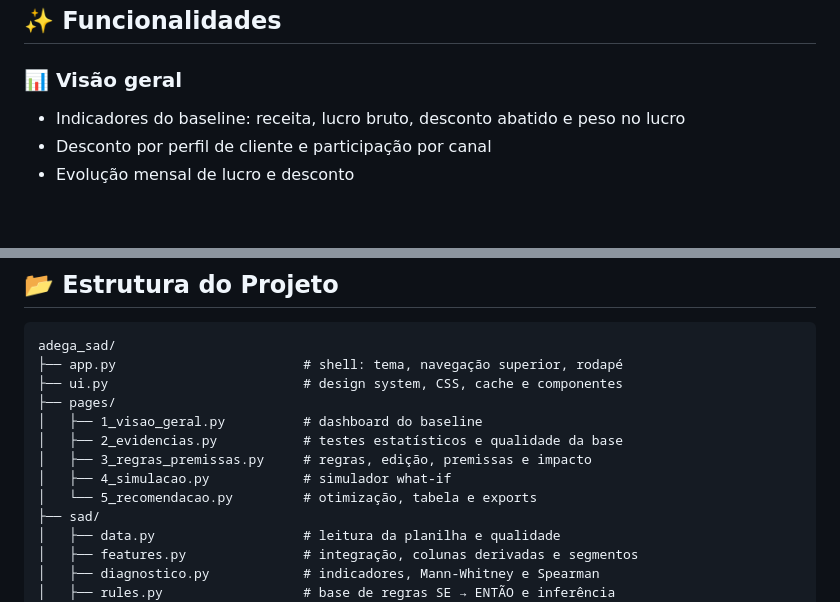
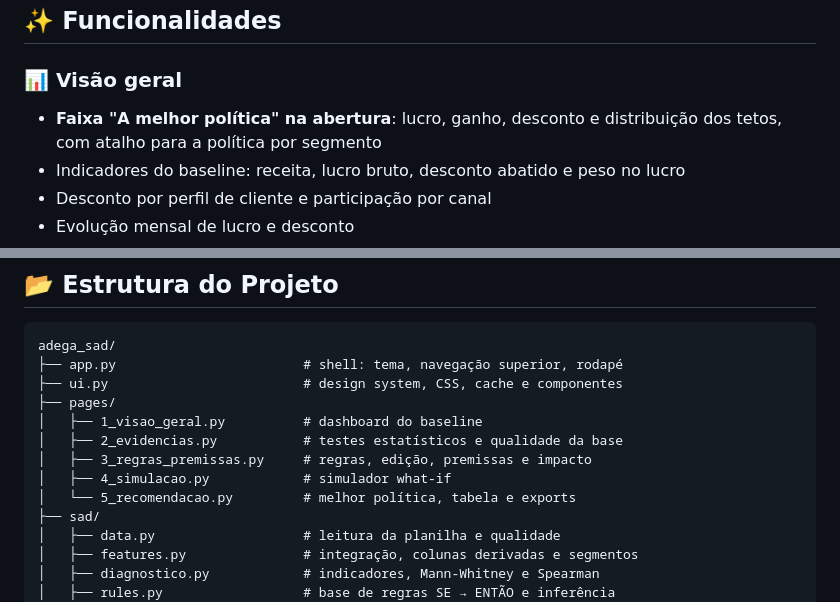
Before and after one commit to DevFalconszz/adega-sad, a Markdown page: README.md, 2 parts joined by grey strips. GitHub-like rendering; blank space fills up the shorter version.

```diff
--- a/README.md
+++ b/README.md
@@ -96,6 +99,7 @@ A interface foi desenhada para ser silenciosa e editorial: fundo em papel quente
 ## ✨ Funcionalidades
 
 ### 📊 Visão geral
+- **Faixa "A melhor política" na abertura**: lucro, ganho, desconto e distribuição dos tetos, com atalho para a política por segmento
 - Indicadores do baseline: receita, lucro bruto, desconto abatido e peso no lucro
 - Desconto por perfil de cliente e participação por canal
 - Evolução mensal de lucro e desconto
@@ -256,7 +264,7 @@ adega_sad/
 │   ├── 2_evidencias.py           # testes estatísticos e qualidade da base
 │   ├── 3_regras_premissas.py     # regras, edição, premissas e impacto
 │   ├── 4_simulacao.py            # simulador what-if
-│   └── 5_recomendacao.py         # otimização, tabela e exports
+│   └── 5_recomendacao.py         # melhor política, tabela e exports
 ├── sad/
 │   ├── data.py                   # leitura da planilha e qualidade
 │   ├── features.py               # integração, colunas derivadas e segmentos
```
Also changed, not shown: other parts of README.md (+17 -10 lines), docs/screenshots/melhor-politica.png (added), docs/screenshots/otimizacao.png (deleted), docs/screenshots/visao-geral.png, 4 other files.
